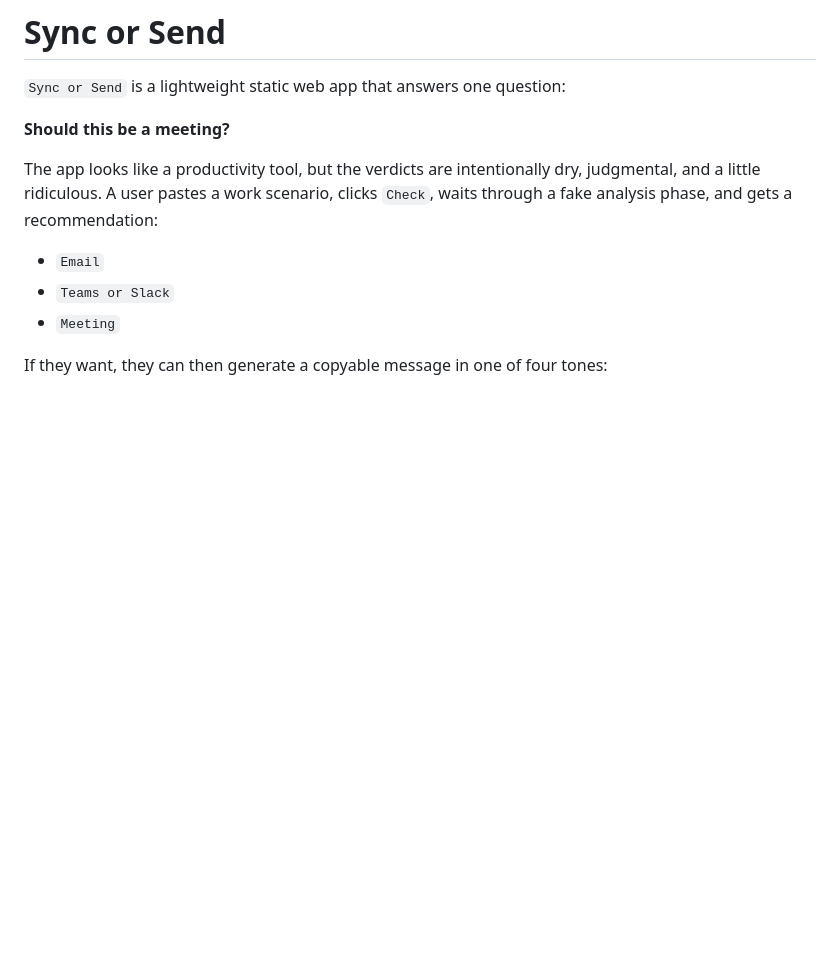
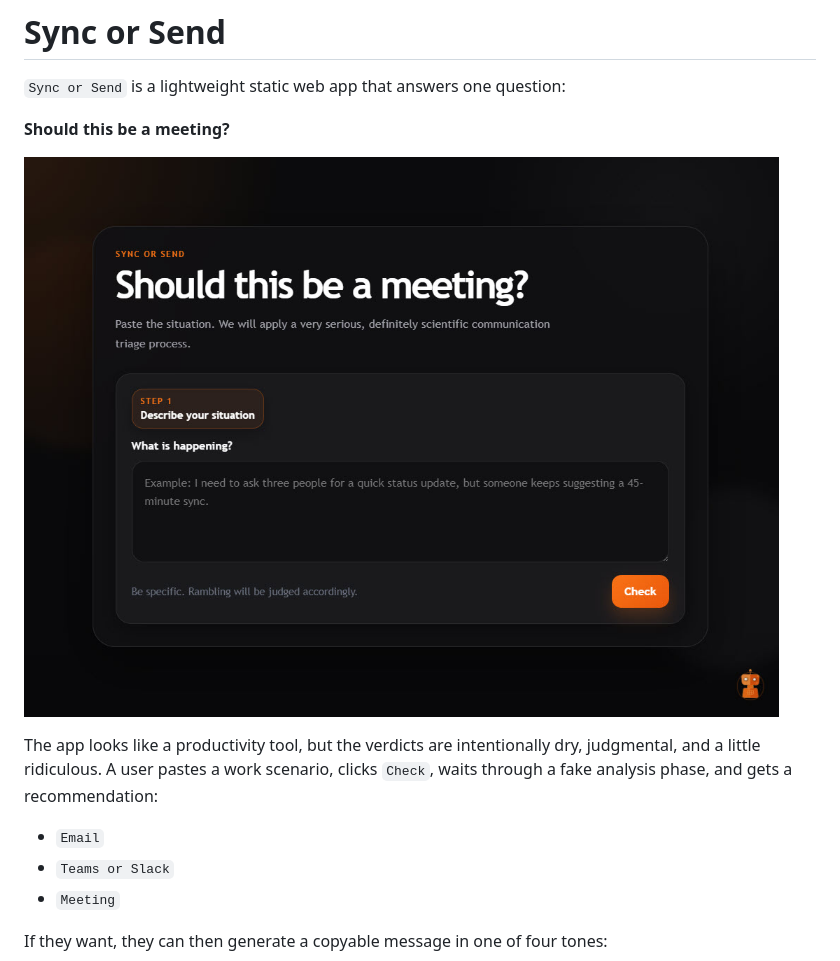
Before and after one commit to natv/sync-or-send, a Markdown page: README.md, the part around the change. Rendered like a GitHub page; blank space fills up the shorter version.

Commit message:
Update README with app screenshot and description
Add app screenshot to README and clarify app purpose

```diff
--- a/README.md
+++ b/README.md
@@ -3,6 +3,8 @@
 `Sync or Send` is a lightweight static web app that answers one question:
 
 **Should this be a meeting?**
+
+![App Screenshot](assets/sync.jpg)
 
 The app looks like a productivity tool, but the verdicts are intentionally dry, judgmental, and a little ridiculous. A user pastes a work scenario, clicks `Check`, waits through a fake analysis phase, and gets a recommendation:
 
```
